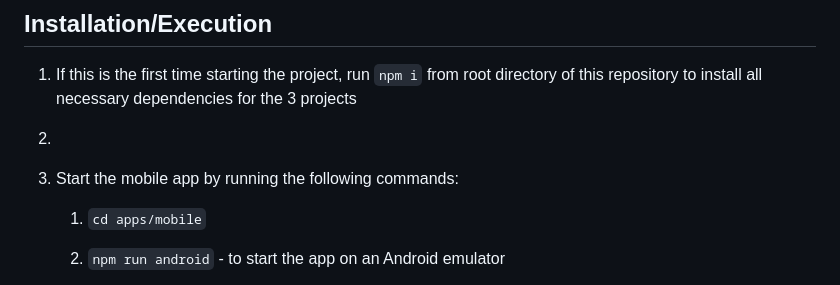
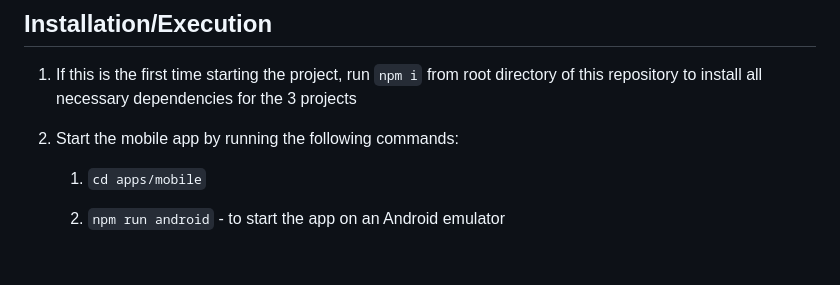
Before and after one commit to SaiyanSkywalker/CNH-Staff-Management-App, a Markdown page: README.md, the part around the change. GitHub-like rendering; blank space fills up the shorter version.

```diff
--- a/README.md
+++ b/README.md
@@ -14,8 +14,7 @@ The projects are located in the following directories:
 ## Installation/Execution
 
 1. If this is the first time starting the project, run `npm i` from root directory of this repository to install all necessary dependencies for the 3 projects
-2.
-3. Start the mobile app by running the following commands:
+2. Start the mobile app by running the following commands:
 
 
 	1.  `cd apps/mobile`
```
